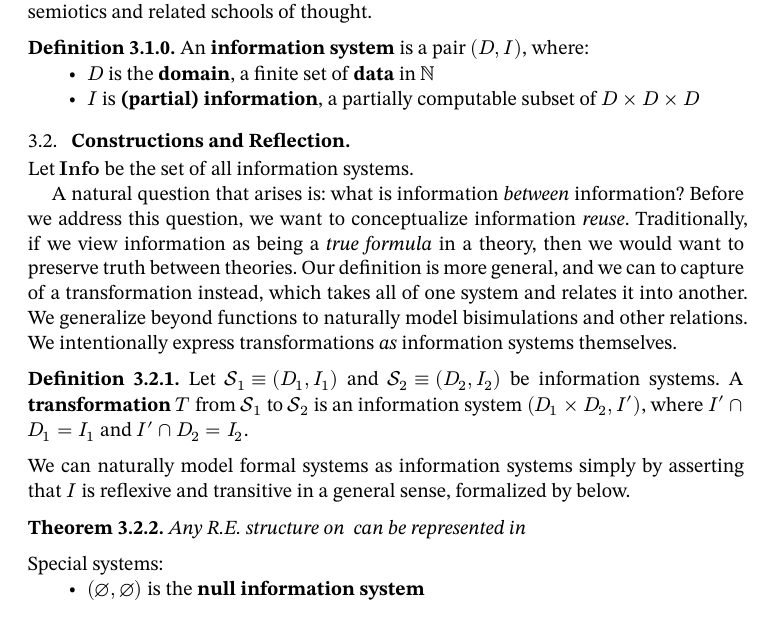
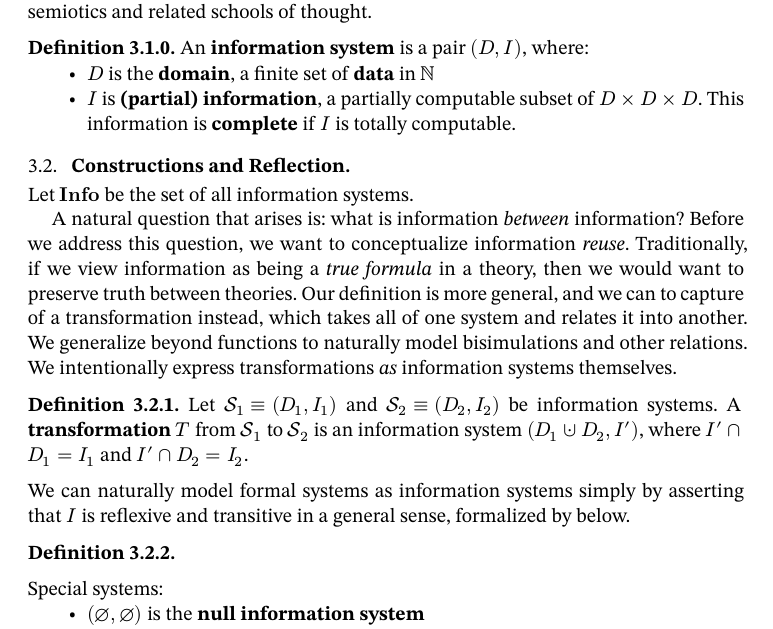
Before and after one commit to oscar-bender-stone/honors-thesis, a Typst document (source/0_index.typ, which reads source/3_information_systems.typ): part of page 6 of 7, cut so that both start at the same text. Compiled offline with Typst 0.15.

Commit message:
Cleaned up definition of transformation

```diff
--- a/source/3_information_systems.typ
+++ b/source/3_information_systems.typ
@@ -36,7 +36,8 @@ instead, building off of semiotics and related schools of thought.
   An *information system* is a pair $(D, I)$, where:
   - $D$ is the *domain*, a finite set of *data* in $NN$
   - $I$ is *(partial) information*, a partially computable subset of
-    $D times D times D$
+    $D times D times D$. This information is *complete* if $I$ is totally
+    computable.
 ]
 
 == Constructions and Reflection
@@ -65,9 +66,10 @@ transformations _as_ information systems themselves.
 We can naturally model formal systems as information systems simply by asserting
 that $I$ is reflexive and transitive in a general sense, formalized by below.
 
-#theorem[
-  Any R.E. structure on $$ can be represented in $$
+#definition[
+
 ]
+
 
 Special systems:
 
```
Also changed, not shown: document/thesis.pdf, source/3_information_systems.typ (2 more changed lines).
